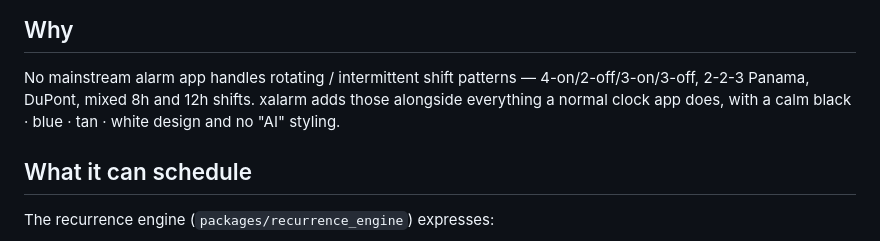
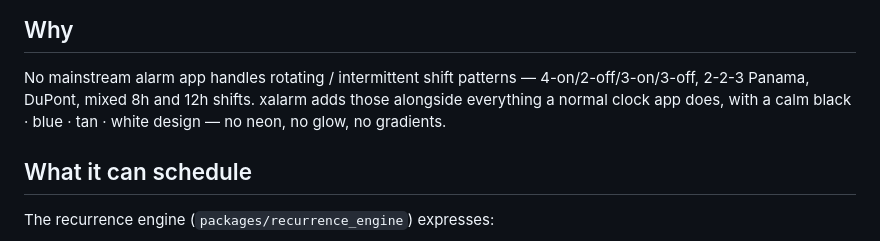
Before and after one commit to xattribution/xalarm, a Markdown page: README.md, the part around the change. GitHub-like rendering.

Commit message:
Reword README design description

```diff
--- a/README.md
+++ b/README.md
@@ -9,7 +9,7 @@ Flutter, so one codebase targets Android (primary) and iOS.
 No mainstream alarm app handles rotating / intermittent shift patterns —
 4-on/2-off/3-on/3-off, 2-2-3 Panama, DuPont, mixed 8h and 12h shifts. xalarm
 adds those alongside everything a normal clock app does, with a calm
-black · blue · tan · white design and no "AI" styling.
+black · blue · tan · white design — no neon, no glow, no gradients.
 
 ## What it can schedule
 
```
